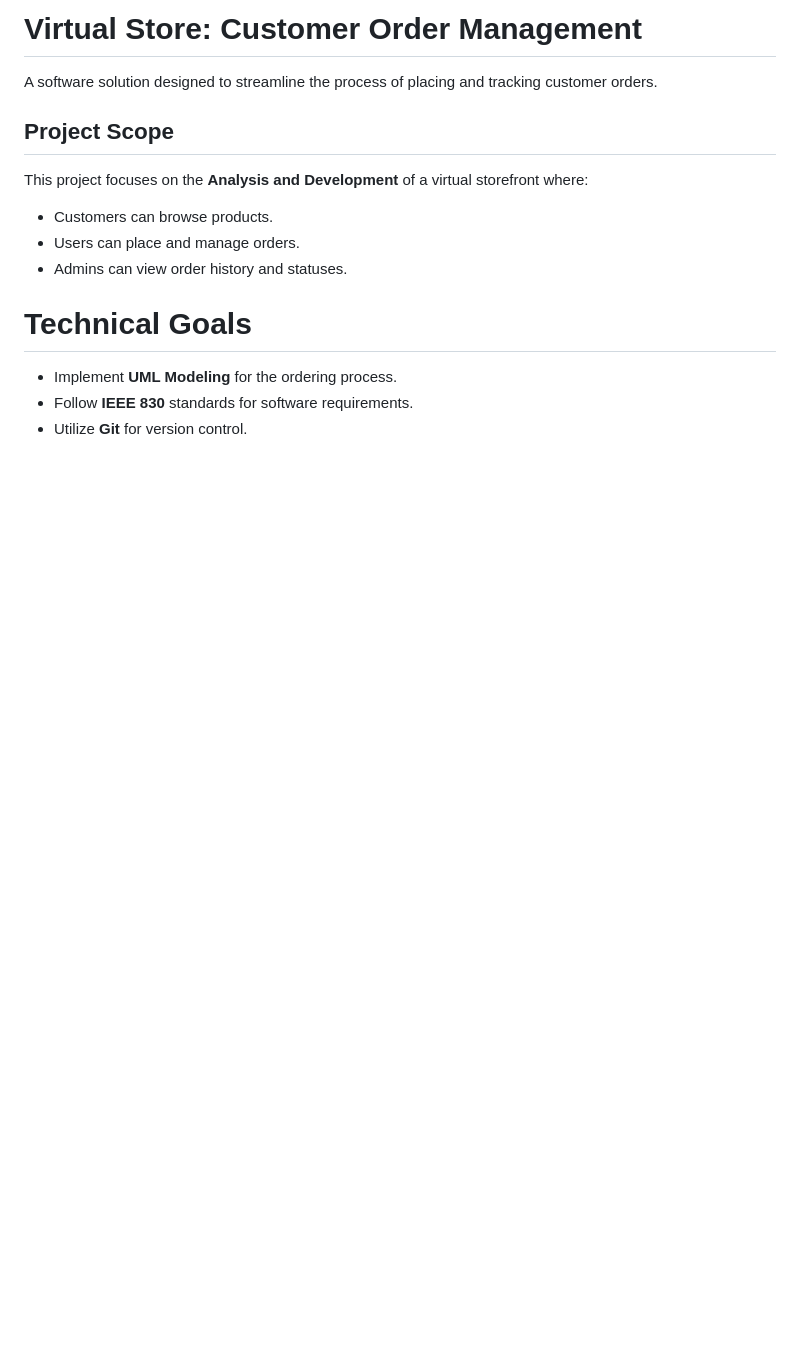
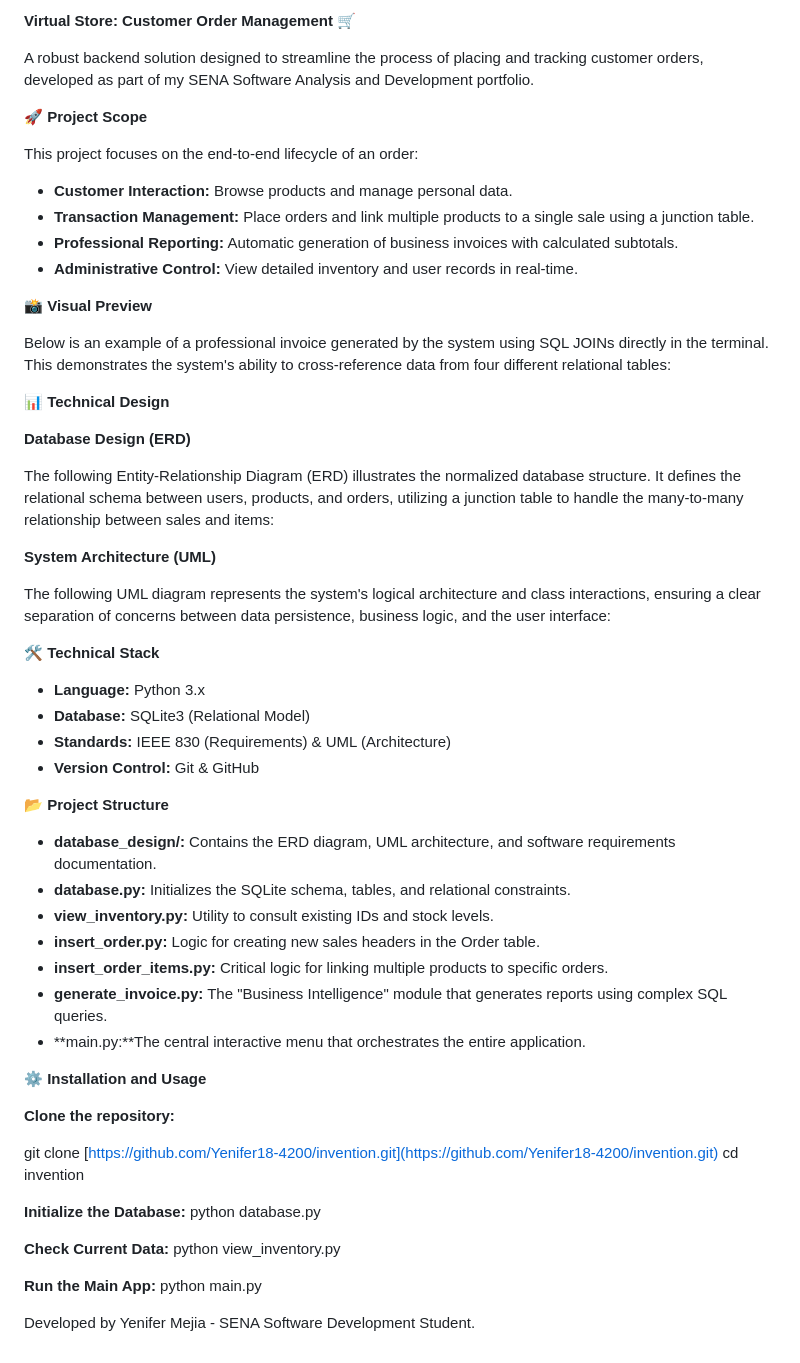
Before and after one commit to Yenifer18-4200/invention, a Markdown page: README.md, the part around the change. Drawn GitHub-style; blank space fills up the shorter version.

Commit message:
Final version with images and clean README

```diff
--- a/README.md
+++ b/README.md
@@ -1,13 +1,61 @@
-# Virtual Store: Customer Order Management
-A software solution designed to streamline the process of placing and tracking customer orders.
+**Virtual Store: Customer Order Management 🛒**
 
-## Project Scope
-This project focuses on the **Analysis and Development** of a virtual storefront where:
-* Customers can browse products.
-* Users can place and manage orders.
-* Admins can view order history and statuses.
+A robust backend solution designed to streamline the process of placing and tracking customer orders, developed as part of my SENA Software Analysis and Development portfolio.
 
-# Technical Goals
-* Implement **UML Modeling** for the ordering process.
-* Follow **IEEE 830** standards for software requirements.
-* Utilize **Git** for version control.
+**🚀 Project Scope**
+
+This project focuses on the end-to-end lifecycle of an order:
+
+- **Customer Interaction:** Browse products and manage personal data.
+- **Transaction Management:** Place orders and link multiple products to a single sale using a junction table.
+- **Professional Reporting:** Automatic generation of business invoices with calculated subtotals.
+- **Administrative Control:** View detailed inventory and user records in real-time.
+
+**📸 Visual Preview**
+
+Below is an example of a professional invoice generated by the system using SQL JOINs directly in the terminal. This demonstrates the system's ability to cross-reference data from four different relational tables:
+
+**📊 Technical Design**
+
+**Database Design (ERD)**
+
+The following Entity-Relationship Diagram (ERD) illustrates the normalized database structure. It defines the relational schema between users, products, and orders, utilizing a junction table to handle the many-to-many relationship between sales and items:
+
+**System Architecture (UML)**
+
+The following UML diagram represents the system's logical architecture and class interactions, ensuring a clear separation of concerns between data persistence, business logic, and the user interface:
+
+**🛠️ Technical Stack**
+
+- **Language:** Python 3.x
+- **Database:** SQLite3 (Relational Model)
+- **Standards:** IEEE 830 (Requirements) & UML (Architecture)
+- **Version Control:** Git & GitHub
+
+**📂 Project Structure**
+
+- **database_design/:** Contains the ERD diagram, UML architecture, and software requirements documentation.
+- **database.py:** Initializes the SQLite schema, tables, and relational constraints.
+- **view_inventory.py:** Utility to consult existing IDs and stock levels.
+- **insert_order.py:** Logic for creating new sales headers in the Order table.
+- **insert_order_items.py:** Critical logic for linking multiple products to specific orders.
+- **generate_invoice.py:** The "Business Intelligence" module that generates reports using complex SQL queries.
+- **main.py:**The central interactive menu that orchestrates the entire application.
+
+**⚙️ Installation and Usage**
+
+**Clone the repository:**
+
+git clone [https://github.com/Yenifer18-4200/invention.git](https://github.com/Yenifer18-4200/invention.git)
+cd invention
+
+**Initialize the Database:**
+python database.py
+
+**Check Current Data:**
+python view_inventory.py
+
+**Run the Main App:**
+python main.py
+
+Developed by Yenifer Mejia - SENA Software Development Student.
```
Also changed, not shown: database_design/requirements.md (+1 -1 lines), database_design/UML_diagram.png.png (added), invoice_sample.jpg (added), 11 other files.
